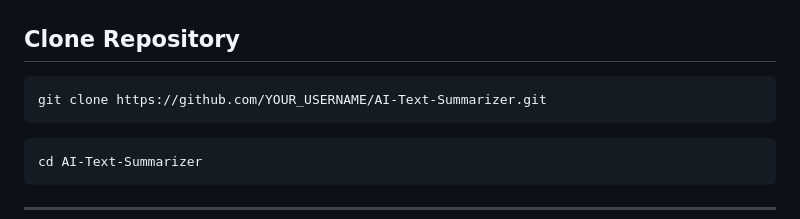
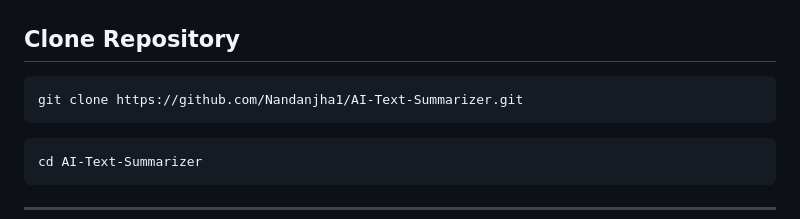
Before and after one commit to Nandanjha1/AI-Text-Summarizer, a Markdown page: README.md, the part around the change. GitHub-like rendering.

Commit message:
Update repository URL in README

````diff
--- a/README.md
+++ b/README.md
@@ -66,7 +66,7 @@ AI-Text-Summarizer/
 ## Clone Repository
 
 ```bash
-git clone https://github.com/YOUR_USERNAME/AI-Text-Summarizer.git
+git clone https://github.com/Nandanjha1/AI-Text-Summarizer.git
 ```
 
 ```bash
````
